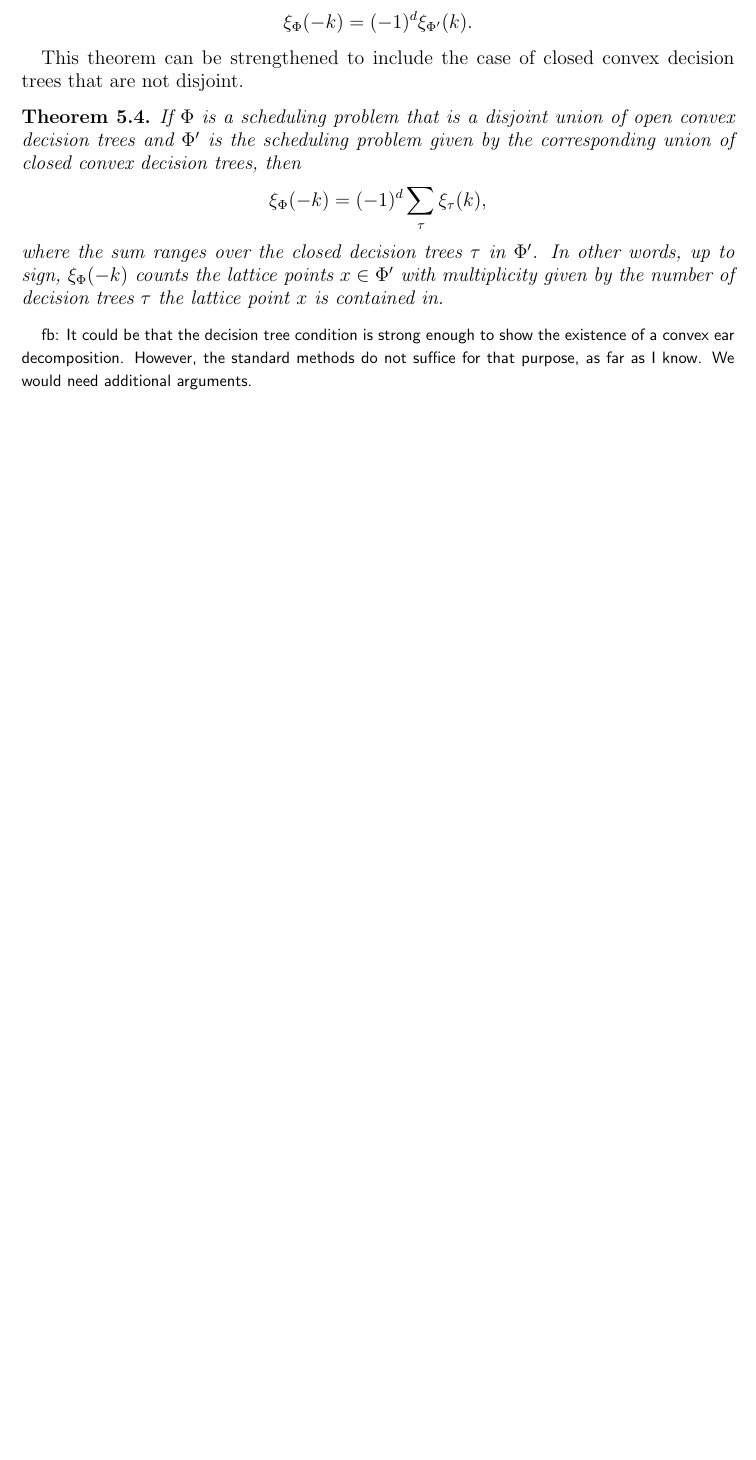
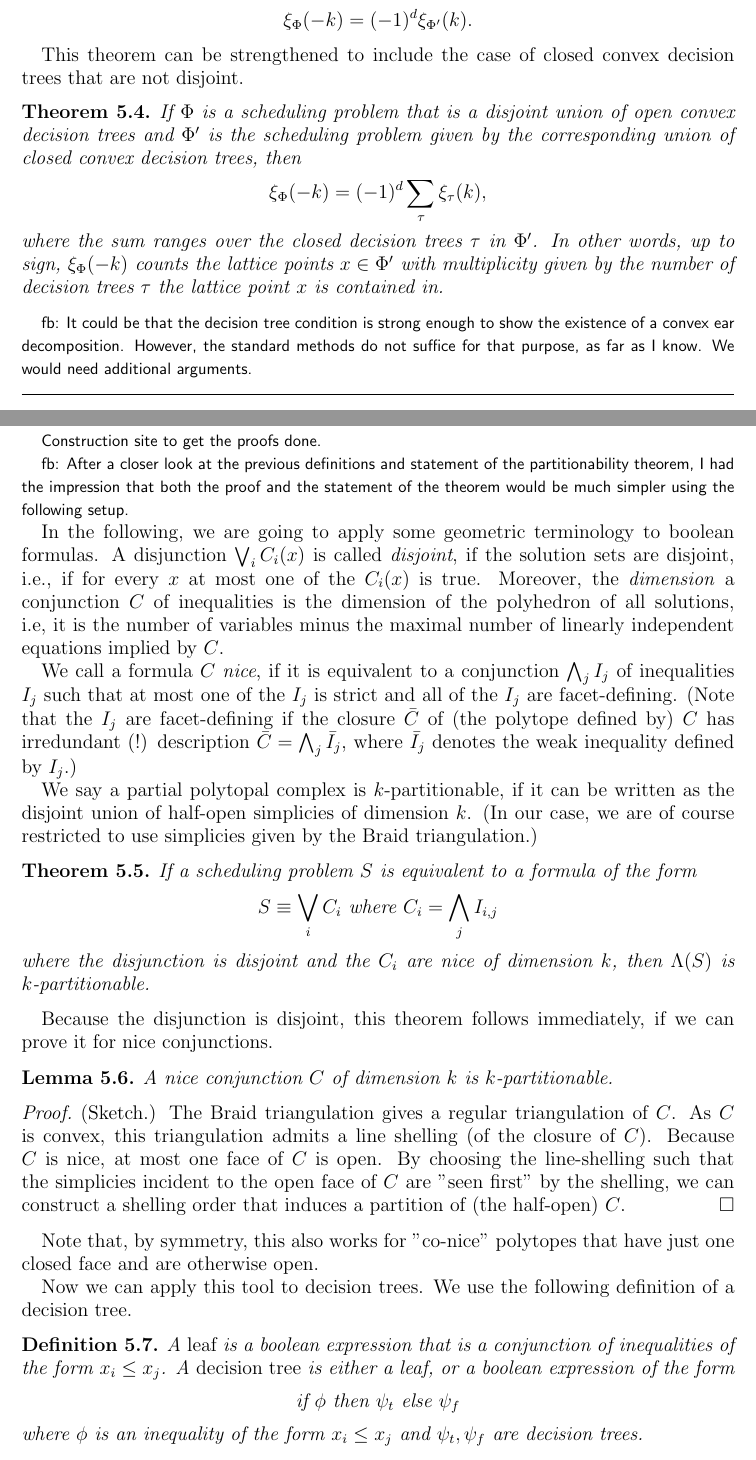
Before and after one commit to fbreuer/SchedulingProblems, a LaTeX paper (Scheduling.tex): part of page 18 of 31 before the commit and two parts of pages 18 and 19 of 32 after it, the two joined at a grey line, cut so that both start at the same text, the shorter picture padded with empty space. Compiled offline with pdfLaTeX.

Commit message:
proof sketches for partitionability of decision trees

```diff
--- a/Scheduling.tex
+++ b/Scheduling.tex
@@ -991,4 +991,43 @@ where the sum ranges over the closed decision trees $\tau$ in $\Phi'$. In other
 It could be that the decision tree condition is strong enough to show the existence of a convex ear decomposition. However, the standard methods do not suffice for that purpose, as far as I know. We would need additional arguments.
 }
 
-
+\bigskip\hrule\bigskip
+
+\comment{Construction site to get the proofs done.}
+
+\comment{fb: After a closer look at the previous definitions and statement of the partitionability theorem, I had the impression that both the proof and the statement of the theorem would be much simpler using the following setup.}
+
+In the following, we are going to apply some geometric terminology to boolean formulas. A disjunction $\bigvee_i C_i(x)$ is called \emph{disjoint}, if the solution sets are disjoint, i.e., if for every $x$ at most one of the $C_i(x)$ is true. Moreover, the \emph{dimension} a conjunction $C$ of inequalities is the dimension of the polyhedron of all solutions, i.e, it is the number of variables minus the maximal number of linearly independent equations implied by $C$.
+
+We call a formula $C$ \emph{nice}, if it is equivalent to a conjunction $\bigwedge_j I_{j}$ of inequalities $I_j$ such that at most one of the $I_j$ is strict and all of the $I_j$ are facet-defining. (Note that the $I_j$ are facet-defining if the closure $\bar{C}$ of (the polytope defined by) $C$ has irredundant (!) description $\bar{C} = \bigwedge_j \bar{I}_j$, where $\bar{I}_j$ denotes the weak inequality defined by $I_j$.)
+
+We say a partial polytopal complex is $k$-partitionable, if it can be written as the disjoint union of half-open simplicies of dimension $k$. (In our case, we are of course restricted to use simplicies given by the Braid triangulation.)
+
+\begin{theorem}
+If a scheduling problem $S$ is equivalent to a formula of the form
+\[
+  S \equiv \bigvee_i C_i \text{ where } C_i = \bigwedge_j I_{i,j}
+\]
+where the disjunction is disjoint and the $C_i$ are nice of dimension $k$, then $\allow(S)$ is $k$-partitionable.
+\end{theorem}
+
+Because the disjunction is disjoint, this theorem follows immediately, if we can prove it for nice conjunctions.
+
+\begin{lemma}
+A nice conjunction $C$ of dimension $k$ is $k$-partitionable.
+\end{lemma}
+
+\begin{proof}
+(Sketch.) The Braid triangulation gives a regular triangulation of $C$. As $C$ is convex, this triangulation admits a line shelling (of the closure of $C$). Because $C$ is nice, at most one face of $C$ is open. By choosing the line-shelling such that the simplicies incident to the open face of $C$ are "seen first" by the shelling, we can construct a shelling order that induces a partition of (the half-open) $C$.
+\end{proof}
+
+Note that, by symmetry, this also works for "co-nice" polytopes that have just one closed face and are otherwise open.
+
+Now we can apply this tool to decision trees. We use the following definition of a decision tree.
+
+\begin{definition} A \emph{leaf} is a boolean expression that is a conjunction of inequalities of the form $x_i \leq x_j$. A \emph{decision tree} is either a leaf, or a boolean expression of the form
+\[
+  \text{if $\phi$ then $\psi_t$ else $\psi_f$}
+\]
+where $\phi$ is an inequality of the form $x_i \leq x_j$ and $\psi_t,\psi_f$ are decision trees.
+\end{definition}
```
Also changed, not shown: Scheduling.tex (29 more changed lines).
